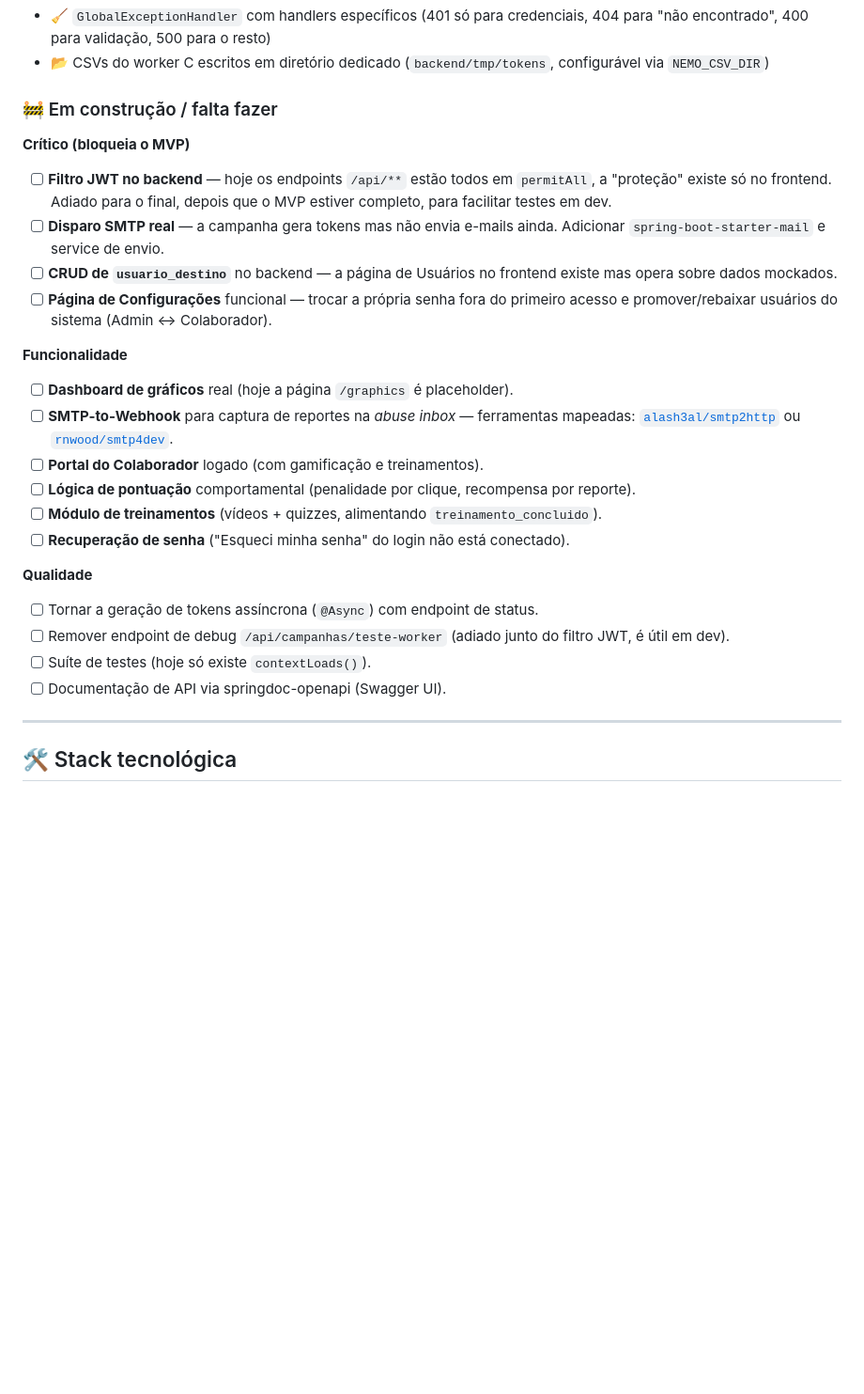
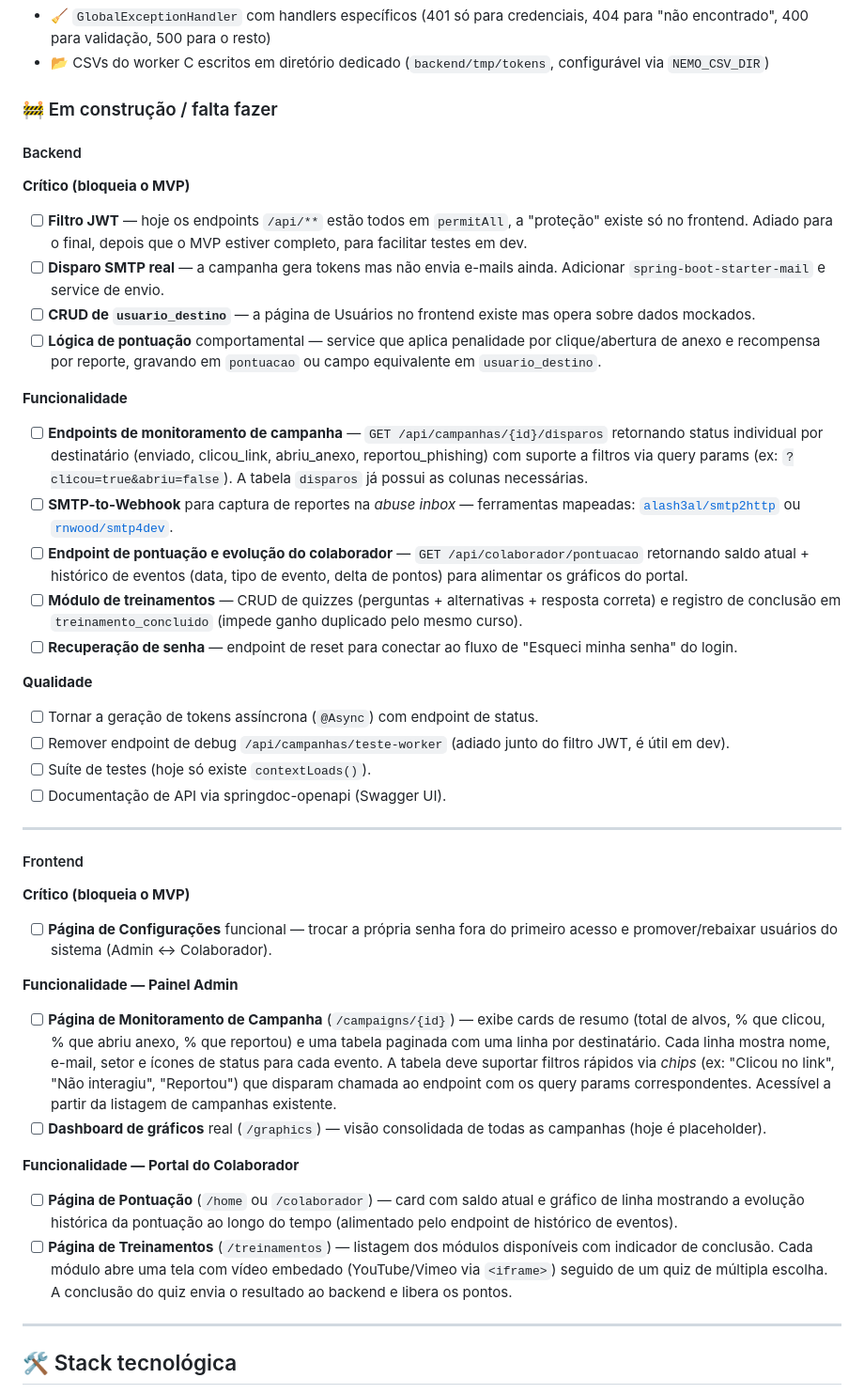
Before and after one commit to cfrans/Projeto-Integrador-FatecID-4Sem, a Markdown page: README.md, the part around the change. Shown: that part at 94% size. Drawn GitHub-style; blank space fills up the shorter version.

Commit message:
docs: Update README with detailed task breakdown for backend and frontend

```diff
--- a/README.md
+++ b/README.md
@@ -60,25 +60,41 @@ Desenvolver um sistema capaz de **enviar campanhas simuladas de phishing** e **r
 
 ### 🚧 Em construção / falta fazer
 
+#### Backend
+
 **Crítico (bloqueia o MVP)**
-- [ ] **Filtro JWT no backend** — hoje os endpoints `/api/**` estão todos em `permitAll`, a "proteção" existe só no frontend. Adiado para o final, depois que o MVP estiver completo, para facilitar testes em dev.
+- [ ] **Filtro JWT** — hoje os endpoints `/api/**` estão todos em `permitAll`, a "proteção" existe só no frontend. Adiado para o final, depois que o MVP estiver completo, para facilitar testes em dev.
 - [ ] **Disparo SMTP real** — a campanha gera tokens mas não envia e-mails ainda. Adicionar `spring-boot-starter-mail` e service de envio.
-- [ ] **CRUD de `usuario_destino`** no backend — a página de Usuários no frontend existe mas opera sobre dados mockados.
-- [ ] **Página de Configurações** funcional — trocar a própria senha fora do primeiro acesso e promover/rebaixar usuários do sistema (Admin ↔ Colaborador).
+- [ ] **CRUD de `usuario_destino`** — a página de Usuários no frontend existe mas opera sobre dados mockados.
+- [ ] **Lógica de pontuação** comportamental — service que aplica penalidade por clique/abertura de anexo e recompensa por reporte, gravando em `pontuacao` ou campo equivalente em `usuario_destino`.
 
 **Funcionalidade**
-- [ ] **Dashboard de gráficos** real (hoje a página `/graphics` é placeholder).
+- [ ] **Endpoints de monitoramento de campanha** — `GET /api/campanhas/{id}/disparos` retornando status individual por destinatário (enviado, clicou\_link, abriu\_anexo, reportou\_phishing) com suporte a filtros via query params (ex: `?clicou=true&abriu=false`). A tabela `disparos` já possui as colunas necessárias.
 - [ ] **SMTP-to-Webhook** para captura de reportes na *abuse inbox* — ferramentas mapeadas: [`alash3al/smtp2http`](https://github.com/alash3al/smtp2http) ou [`rnwood/smtp4dev`](https://github.com/rnwood/smtp4dev).
-- [ ] **Portal do Colaborador** logado (com gamificação e treinamentos).
-- [ ] **Lógica de pontuação** comportamental (penalidade por clique, recompensa por reporte).
-- [ ] **Módulo de treinamentos** (vídeos + quizzes, alimentando `treinamento_concluido`).
-- [ ] **Recuperação de senha** ("Esqueci minha senha" do login não está conectado).
+- [ ] **Endpoint de pontuação e evolução do colaborador** — `GET /api/colaborador/pontuacao` retornando saldo atual + histórico de eventos (data, tipo de evento, delta de pontos) para alimentar os gráficos do portal.
+- [ ] **Módulo de treinamentos** — CRUD de quizzes (perguntas + alternativas + resposta correta) e registro de conclusão em `treinamento_concluido` (impede ganho duplicado pelo mesmo curso).
+- [ ] **Recuperação de senha** — endpoint de reset para conectar ao fluxo de "Esqueci minha senha" do login.
 
 **Qualidade**
 - [ ] Tornar a geração de tokens assíncrona (`@Async`) com endpoint de status.
 - [ ] Remover endpoint de debug `/api/campanhas/teste-worker` (adiado junto do filtro JWT, é útil em dev).
 - [ ] Suíte de testes (hoje só existe `contextLoads()`).
 - [ ] Documentação de API via springdoc-openapi (Swagger UI).
+
+---
+
+#### Frontend
+
+**Crítico (bloqueia o MVP)**
+- [ ] **Página de Configurações** funcional — trocar a própria senha fora do primeiro acesso e promover/rebaixar usuários do sistema (Admin ↔ Colaborador).
+
+**Funcionalidade — Painel Admin**
+- [ ] **Página de Monitoramento de Campanha** (`/campaigns/{id}`) — exibe cards de resumo (total de alvos, % que clicou, % que abriu anexo, % que reportou) e uma tabela paginada com uma linha por destinatário. Cada linha mostra nome, e-mail, setor e ícones de status para cada evento. A tabela deve suportar filtros rápidos via *chips* (ex: "Clicou no link", "Não interagiu", "Reportou") que disparam chamada ao endpoint com os query params correspondentes. Acessível a partir da listagem de campanhas existente.
+- [ ] **Dashboard de gráficos** real (`/graphics`) — visão consolidada de todas as campanhas (hoje é placeholder).
+
+**Funcionalidade — Portal do Colaborador**
+- [ ] **Página de Pontuação** (`/home` ou `/colaborador`) — card com saldo atual e gráfico de linha mostrando a evolução histórica da pontuação ao longo do tempo (alimentado pelo endpoint de histórico de eventos).
+- [ ] **Página de Treinamentos** (`/treinamentos`) — listagem dos módulos disponíveis com indicador de conclusão. Cada módulo abre uma tela com vídeo embedado (YouTube/Vimeo via `<iframe>`) seguido de um quiz de múltipla escolha. A conclusão do quiz envia o resultado ao backend e libera os pontos.
 
 ---
 
```
